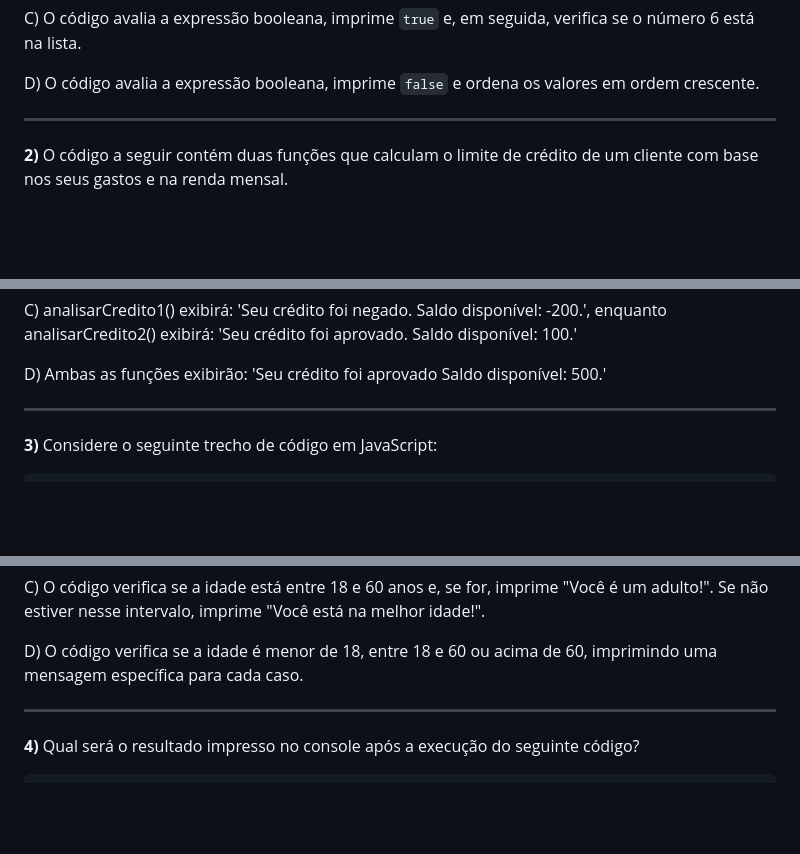
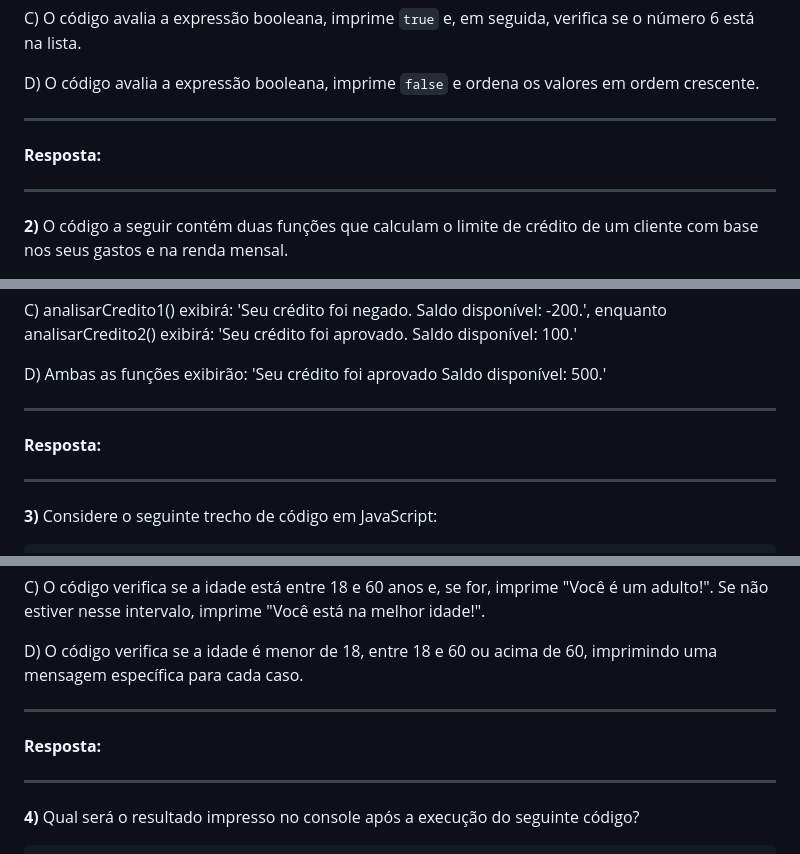
Before and after one commit to Reimar-Coelho/M1-programacao-Inteli, a Markdown page: exercicio-lista-semana7e8/lista_02.md, 3 parts joined by grey strips. GitHub-like rendering; blank space fills up the shorter version.

````diff
--- a/exercicio-lista-semana7e8/lista_02.md
+++ b/exercicio-lista-semana7e8/lista_02.md
@@ -49,6 +49,9 @@ C) O código avalia a expressão booleana, imprime `true` e, em seguida, verific
 
 D) O código avalia a expressão booleana, imprime `false` e ordena os valores em ordem crescente.
 
+***
+
+**Resposta:**
 
 ______
 
@@ -110,8 +113,12 @@ B) analisarCredito1() exibirá: 'Seu crédito foi negado. Saldo disponível: -60
 C) analisarCredito1() exibirá: 'Seu crédito foi negado. Saldo disponível: -200.', enquanto analisarCredito2() exibirá: 'Seu crédito foi aprovado. Saldo disponível: 100.'
 
 D) Ambas as funções exibirão: 'Seu crédito foi aprovado Saldo disponível: 500.'
+
+***
+
+**Resposta:**
+
 ______
-
 **3)** Considere o seguinte trecho de código em JavaScript:
 ```javascript
 //EX03
@@ -134,8 +141,12 @@ B) O código verifica se a idade pertence à faixa adulta. Se for, exibe "Você
 C) O código verifica se a idade está entre 18 e 60 anos e, se for, imprime "Você é um adulto!". Se não estiver nesse intervalo, imprime "Você está na melhor idade!".
 
 D) O código verifica se a idade é menor de 18, entre 18 e 60 ou acima de 60, imprimindo uma mensagem específica para cada caso.
+
+***
+
+**Resposta:**
+
 ______
-
 **4)** Qual será o resultado impresso no console após a execução do seguinte código?
 ```javascript
 //EX04
````
Also changed, not shown: other parts of exercicio-lista-semana7e8/lista_02.md (+32 -0 lines).
